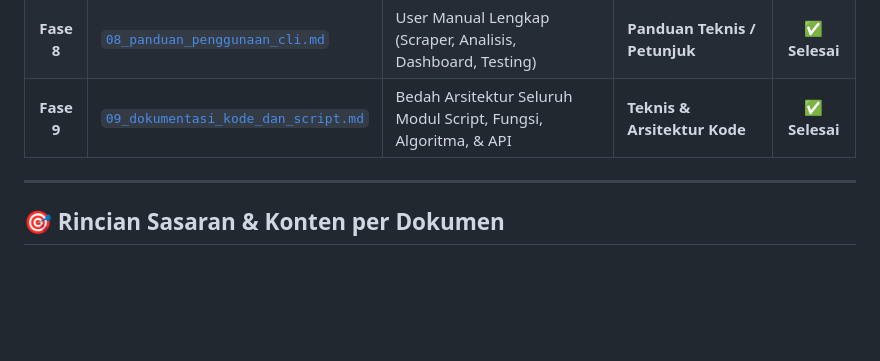
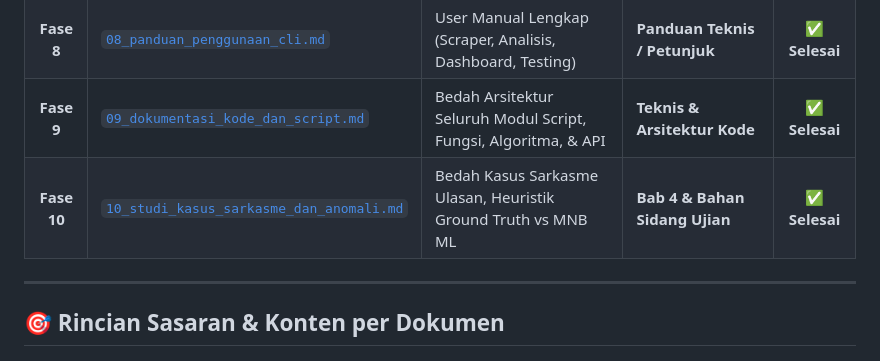
Before and after one commit to presidendjakarta/Binus-s2-Business-Intelligence-and-Analytics-TK, a Markdown page: docs/phase.md, the part around the change. Drawn GitHub-style; blank space fills up the shorter version.

```diff
--- a/docs/phase.md
+++ b/docs/phase.md
@@ -17,6 +17,7 @@ Dokumen ini mencatat rencana kerja pembuatan dokumentasi sistem secara bertahap
 | **Fase 7** | [`07_cheat_sheet_sidang_qna.md`](07_cheat_sheet_sidang_qna.md) | 12+ Tanya-Jawab Kritis Dosen Penguji Sidang & Glosarium Data Mining | **Persiapan Sidang Akhir** | ✅ **Selesai** |
 | **Fase 8** | [`08_panduan_penggunaan_cli.md`](08_panduan_penggunaan_cli.md) | User Manual Lengkap (Scraper, Analisis, Dashboard, Testing) | **Panduan Teknis / Petunjuk** | ✅ **Selesai** |
 | **Fase 9** | [`09_dokumentasi_kode_dan_script.md`](09_dokumentasi_kode_dan_script.md) | Bedah Arsitektur Seluruh Modul Script, Fungsi, Algoritma, & API | **Teknis & Arsitektur Kode** | ✅ **Selesai** |
+| **Fase 10** | [`10_studi_kasus_sarkasme_dan_anomali.md`](10_studi_kasus_sarkasme_dan_anomali.md) | Bedah Kasus Sarkasme Ulasan, Heuristik Ground Truth vs MNB ML | **Bab 4 & Bahan Sidang Ujian** | ✅ **Selesai** |
 
 ---
 
```
Also changed, not shown: docs/10_studi_kasus_sarkasme_dan_anomali.md (added, +174 -0 lines), docs/README.md (+3 -1 lines).
